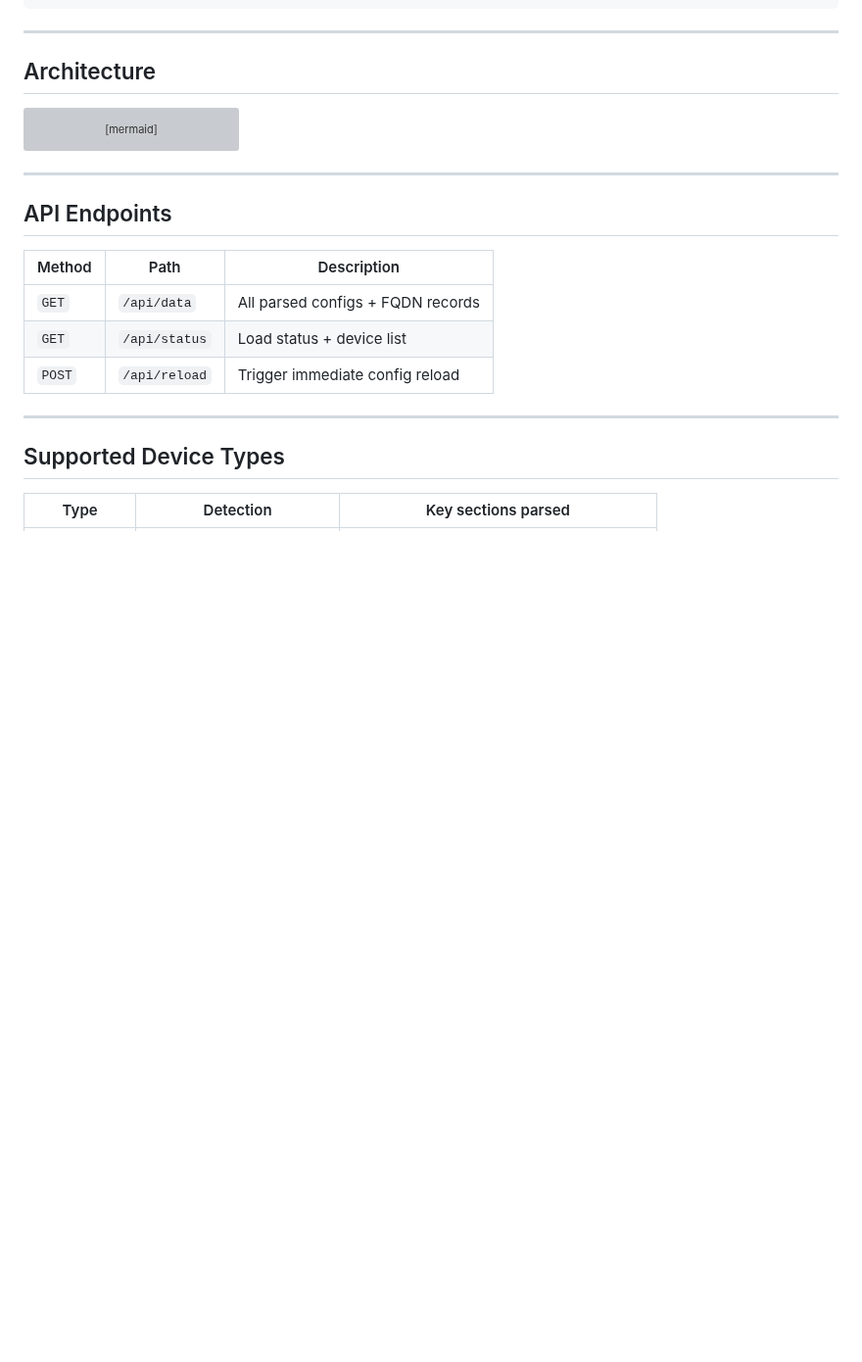
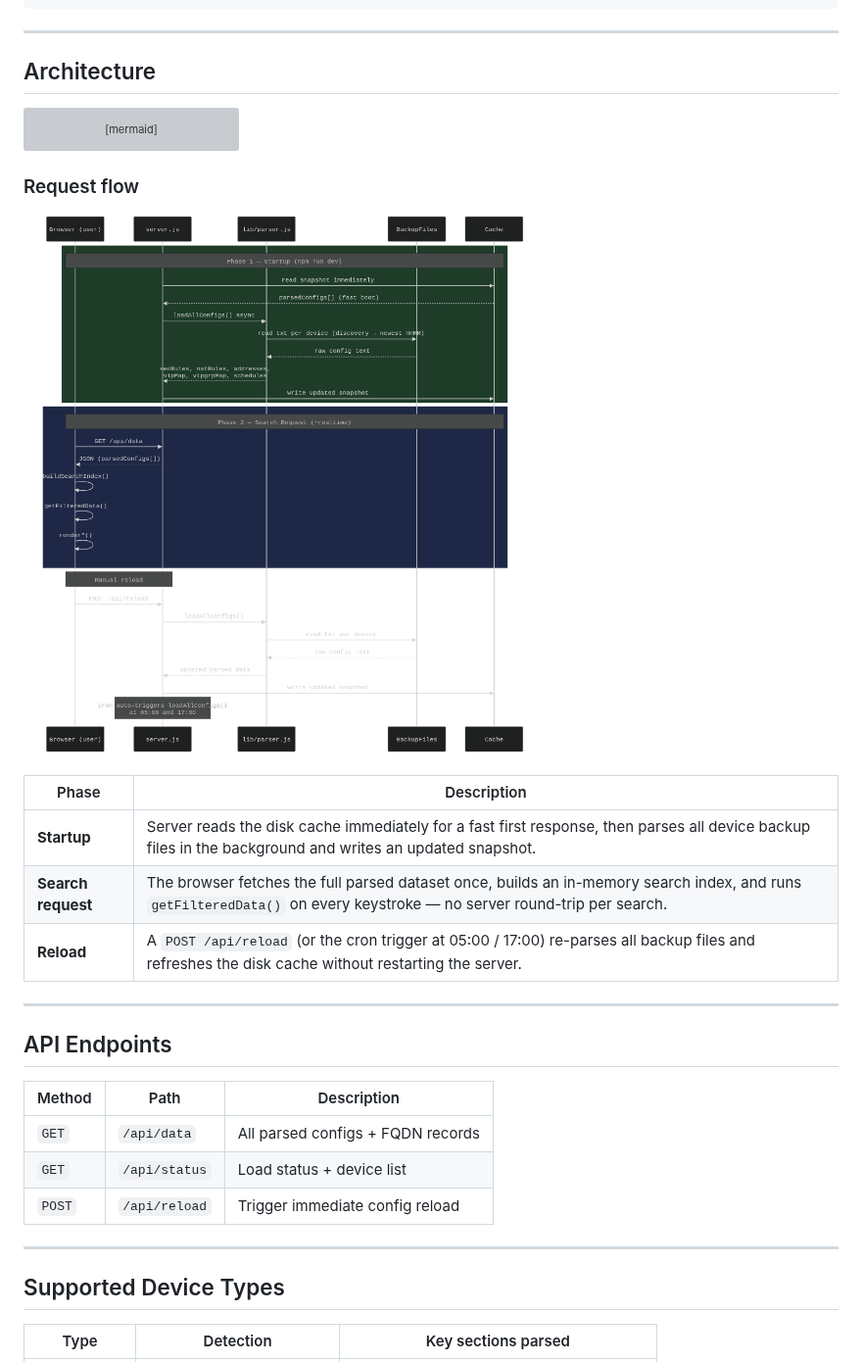
Before and after one commit to ccclll1228/NetSearch_claude_sqlite, a Markdown page: README.md, the part around the change. Shown at 98% size. Rendered like a GitHub page; blank space fills up the shorter version; grey boxes are pictures that could not be loaded.

Commit message:
docs: add sequence diagram and phase descriptions to README Architecture section
Co-Authored-By: Claude Sonnet 4.6 <noreply@anthropic.com>

````diff
--- a/README.md
+++ b/README.md
@@ -142,6 +142,16 @@ flowchart TD
     FE -->|render| UI[Tabs: SecRules / NAT / Routes\nObjects / LTM / Pools / Copy]
 ```
 
+### Request flow
+
+![Sequence diagram](docs/sequence.png)
+
+| Phase | Description |
+|-------|-------------|
+| **Startup** | Server reads the disk cache immediately for a fast first response, then parses all device backup files in the background and writes an updated snapshot. |
+| **Search request** | The browser fetches the full parsed dataset once, builds an in-memory search index, and runs `getFilteredData()` on every keystroke — no server round-trip per search. |
+| **Reload** | A `POST /api/reload` (or the cron trigger at 05:00 / 17:00) re-parses all backup files and refreshes the disk cache without restarting the server. |
+
 ---
 
 ## API Endpoints
````
